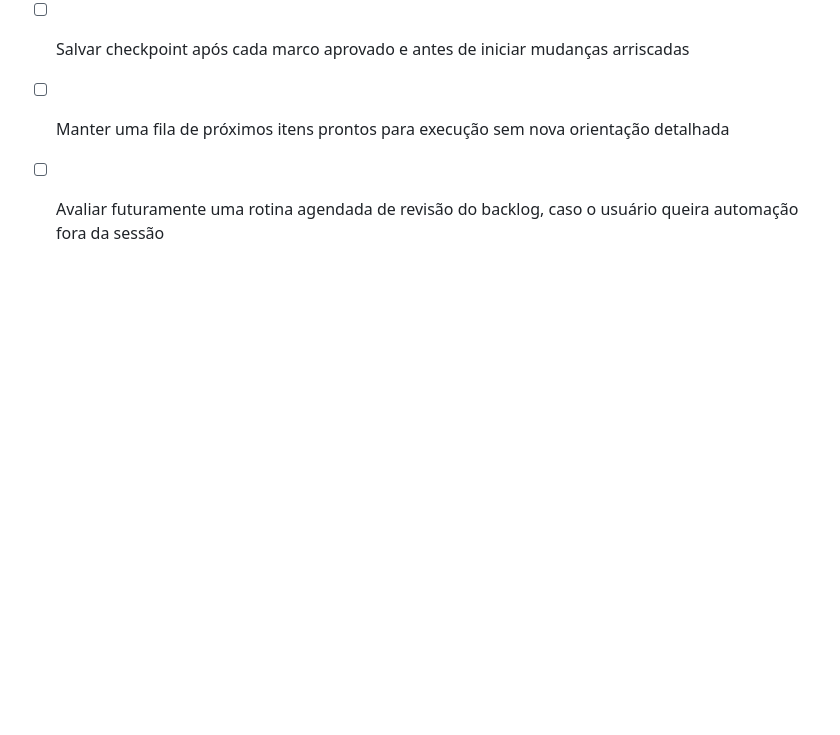
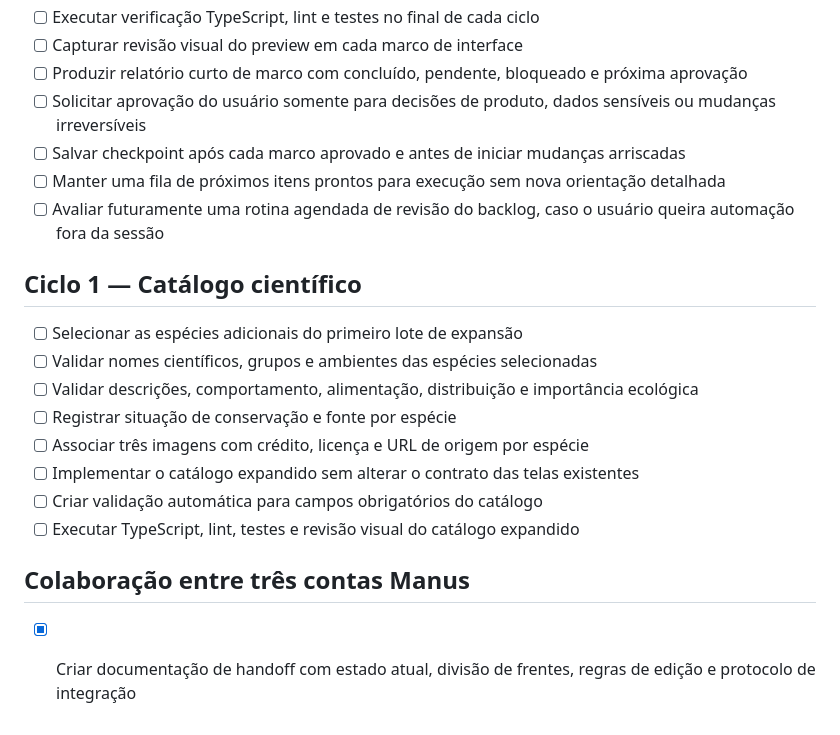
Before and after one commit to Souzzao/pantanal-dex, a Markdown page: todo.md, the part around the change. GitHub-like rendering; blank space fills up the shorter version.

```diff
--- a/todo.md
+++ b/todo.md
@@ -94,3 +94,18 @@
 - [ ] Salvar checkpoint após cada marco aprovado e antes de iniciar mudanças arriscadas
 - [ ] Manter uma fila de próximos itens prontos para execução sem nova orientação detalhada
 - [ ] Avaliar futuramente uma rotina agendada de revisão do backlog, caso o usuário queira automação fora da sessão
+
+## Ciclo 1 — Catálogo científico
+
+- [ ] Selecionar as espécies adicionais do primeiro lote de expansão
+- [ ] Validar nomes científicos, grupos e ambientes das espécies selecionadas
+- [ ] Validar descrições, comportamento, alimentação, distribuição e importância ecológica
+- [ ] Registrar situação de conservação e fonte por espécie
+- [ ] Associar três imagens com crédito, licença e URL de origem por espécie
+- [ ] Implementar o catálogo expandido sem alterar o contrato das telas existentes
+- [ ] Criar validação automática para campos obrigatórios do catálogo
+- [ ] Executar TypeScript, lint, testes e revisão visual do catálogo expandido
+
+## Colaboração entre três contas Manus
+
+- [x] Criar documentação de handoff com estado atual, divisão de frentes, regras de edição e protocolo de integração
```
Also changed, not shown: HANDOFF-3-CONTAS.md (added, +145 -0 lines).
